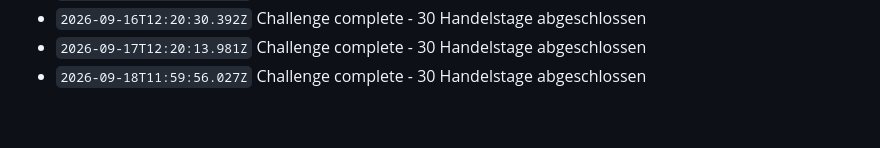
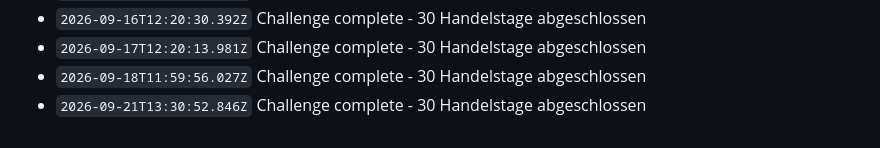
Before and after one commit to N7Nilus/Tron-trading-bot, a Markdown page: data/log.md, the part around the change. GitHub-like rendering.

Commit message:
TRON daily update

```diff
--- a/data/log.md
+++ b/data/log.md
@@ -1995,3 +1995,4 @@
 - `2026-09-16T12:20:30.392Z` Challenge complete - 30 Handelstage abgeschlossen
 - `2026-09-17T12:20:13.981Z` Challenge complete - 30 Handelstage abgeschlossen
 - `2026-09-18T11:59:56.027Z` Challenge complete - 30 Handelstage abgeschlossen
+- `2026-09-21T13:30:52.846Z` Challenge complete - 30 Handelstage abgeschlossen
```
